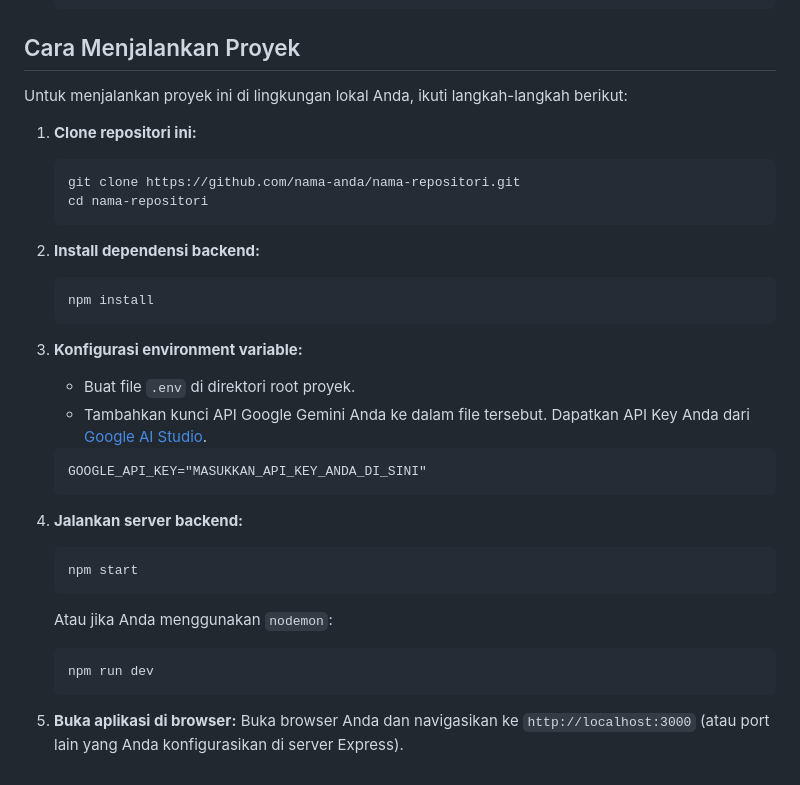
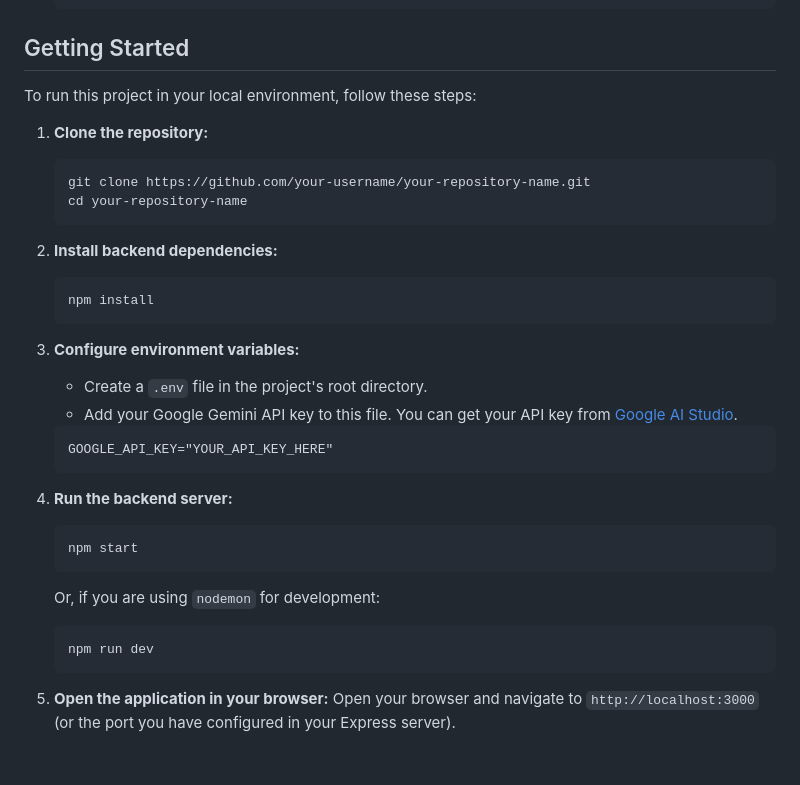
Before and after one commit to yukidamanik19/avpn-w6-s5-chatbot, a Markdown page: README.md, the part around the change printed below. Drawn GitHub-style.

````diff
--- a/README.md
+++ b/README.md
@@ -59,36 +59,36 @@ Proyek ini memiliki satu endpoint API untuk menangani percakapan.
     }
     ```
 
-## Cara Menjalankan Proyek
+## Getting Started
 
-Untuk menjalankan proyek ini di lingkungan lokal Anda, ikuti langkah-langkah berikut:
+To run this project in your local environment, follow these steps:
 
-1.  **Clone repositori ini:**
+1.  **Clone the repository:**
     ```bash
-    git clone https://github.com/nama-anda/nama-repositori.git
-    cd nama-repositori
+    git clone https://github.com/your-username/your-repository-name.git
+    cd your-repository-name
     ```
 
-2.  **Install dependensi backend:**
+2.  **Install backend dependencies:**
     ```bash
     npm install
     ```
 
-3.  **Konfigurasi environment variable:**
-    -   Buat file `.env` di direktori root proyek.
-    -   Tambahkan kunci API Google Gemini Anda ke dalam file tersebut. Dapatkan API Key Anda dari [Google AI Studio](https://aistudio.google.com/app/apikey).
+3.  **Configure environment variables:**
+    -   Create a `.env` file in the project's root directory.
+    -   Add your Google Gemini API key to this file. You can get your API key from [Google AI Studio](https://aistudio.google.com/app/apikey).
     ```
-    GOOGLE_API_KEY="MASUKKAN_API_KEY_ANDA_DI_SINI"
+    GOOGLE_API_KEY="YOUR_API_KEY_HERE"
     ```
 
-4.  **Jalankan server backend:**
+4.  **Run the backend server:**
     ```bash
     npm start
     ```
-    Atau jika Anda menggunakan `nodemon`:
+    Or, if you are using `nodemon` for development:
     ```bash
     npm run dev
     ```
 
-5.  **Buka aplikasi di browser:**
-    Buka browser Anda dan navigasikan ke `http://localhost:3000` (atau port lain yang Anda konfigurasikan di server Express).
+5.  **Open the application in your browser:**
+    Open your browser and navigate to `http://localhost:3000` (or the port you have configured in your Express server).
````
Also changed, not shown: other parts of README.md (+19 -19 lines).
